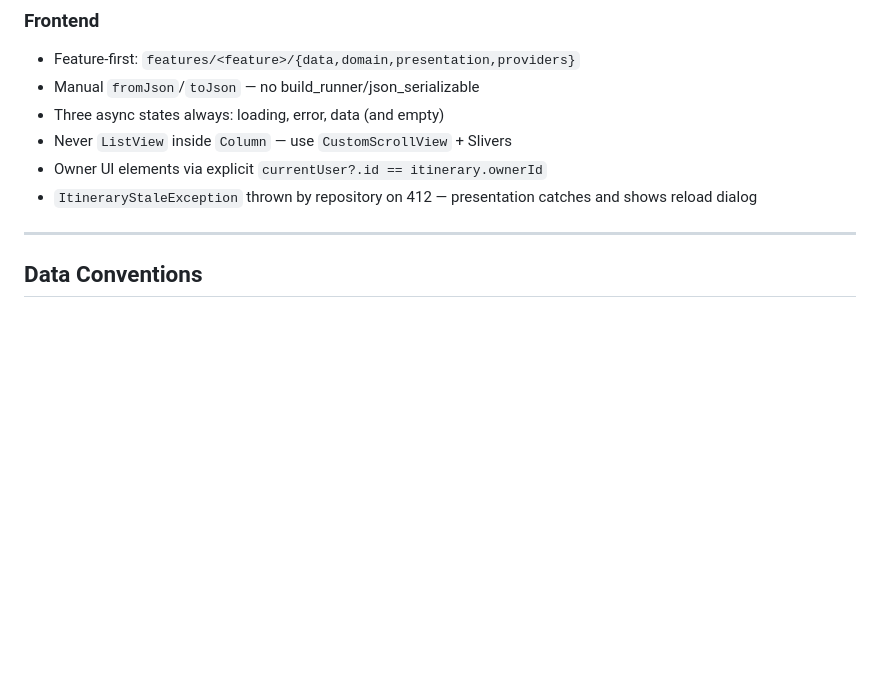
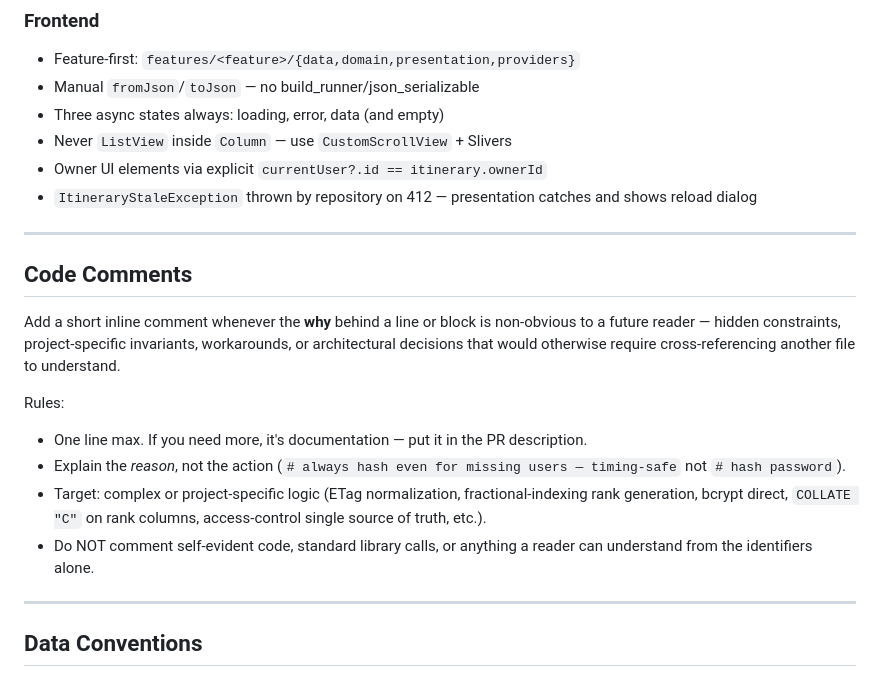
Before and after one commit to IsmailKARROUD/ntripi, a Markdown page: CLAUDE.md, the part around the change. GitHub-like rendering; blank space fills up the shorter version.

Commit message:
Update CLAUDE.md
The ## Code Comments section has been added to CLAUDE.md between ## Architectural Patterns and ## Data Conventions. From now on I'll add short inline comments on complex or project-specific logic explaining the why — not the what.

```diff
--- a/CLAUDE.md
+++ b/CLAUDE.md
@@ -73,6 +73,18 @@ Monorepo at `/Users/ismac/project/Ntripi/`:
 - Never `ListView` inside `Column` — use `CustomScrollView` + Slivers
 - Owner UI elements via explicit `currentUser?.id == itinerary.ownerId`
 - `ItineraryStaleException` thrown by repository on 412 — presentation catches and shows reload dialog
+
+---
+
+## Code Comments
+
+Add a short inline comment whenever the **why** behind a line or block is non-obvious to a future reader — hidden constraints, project-specific invariants, workarounds, or architectural decisions that would otherwise require cross-referencing another file to understand.
+
+Rules:
+- One line max. If you need more, it's documentation — put it in the PR description.
+- Explain the *reason*, not the action (`# always hash even for missing users — timing-safe` not `# hash password`).
+- Target: complex or project-specific logic (ETag normalization, fractional-indexing rank generation, bcrypt direct, `COLLATE "C"` on rank columns, access-control single source of truth, etc.).
+- Do NOT comment self-evident code, standard library calls, or anything a reader can understand from the identifiers alone.
 
 ---
 
```
